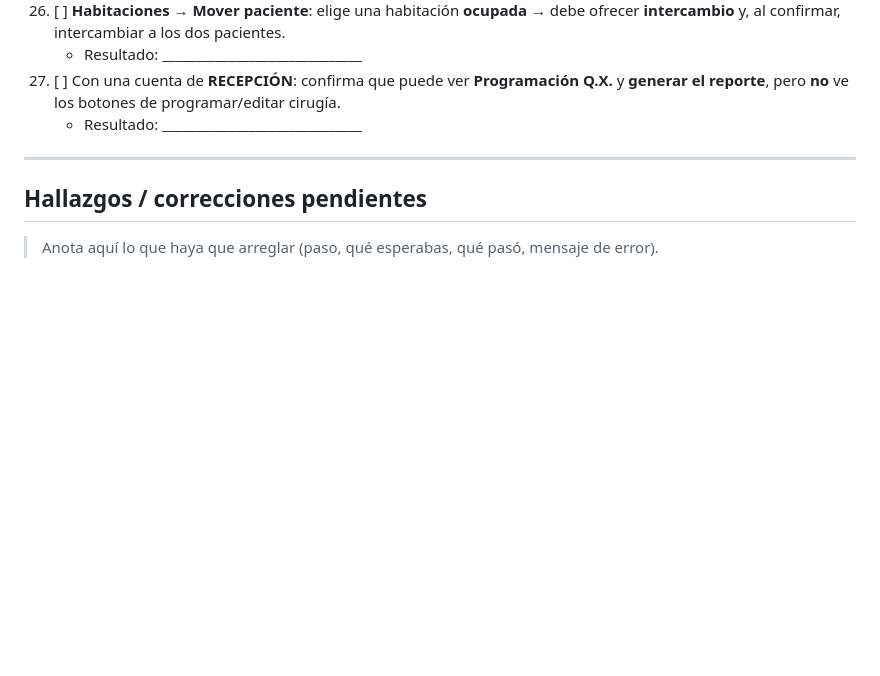
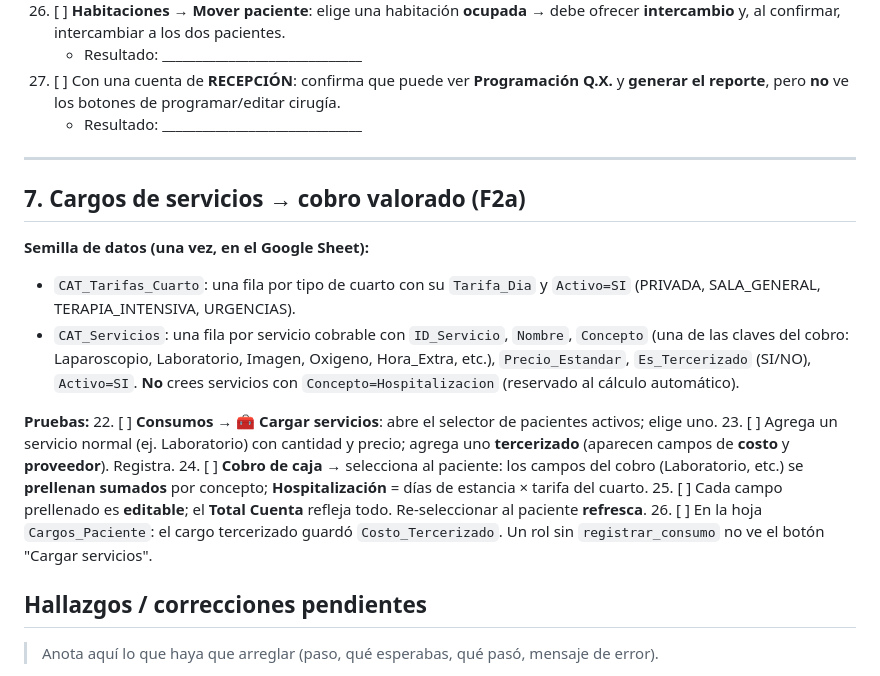
Before and after one commit to CarlosJefferyL/ceb-sistema, a Markdown page: docs/GUIA_PRUEBAS.md, the part around the change. Drawn GitHub-style; blank space fills up the shorter version.

Commit message:
docs: pruebas F2a + semilla de CAT_Servicios/CAT_Tarifas_Cuarto

```diff
--- a/docs/GUIA_PRUEBAS.md
+++ b/docs/GUIA_PRUEBAS.md
@@ -96,6 +96,19 @@ Datos útiles que ya existen: artículo **FENODID** (med. controlado con saldo e
 
 ---
 
+## 7. Cargos de servicios → cobro valorado (F2a)
+
+**Semilla de datos (una vez, en el Google Sheet):**
+- `CAT_Tarifas_Cuarto`: una fila por tipo de cuarto con su `Tarifa_Dia` y `Activo=SI` (PRIVADA, SALA_GENERAL, TERAPIA_INTENSIVA, URGENCIAS).
+- `CAT_Servicios`: una fila por servicio cobrable con `ID_Servicio`, `Nombre`, `Concepto` (una de las claves del cobro: Laparoscopio, Laboratorio, Imagen, Oxigeno, Hora_Extra, etc.), `Precio_Estandar`, `Es_Tercerizado` (SI/NO), `Activo=SI`. **No** crees servicios con `Concepto=Hospitalizacion` (reservado al cálculo automático).
+
+**Pruebas:**
+22. [ ] **Consumos → 🧰 Cargar servicios**: abre el selector de pacientes activos; elige uno.
+23. [ ] Agrega un servicio normal (ej. Laboratorio) con cantidad y precio; agrega uno **tercerizado** (aparecen campos de **costo** y **proveedor**). Registra.
+24. [ ] **Cobro de caja** → selecciona al paciente: los campos del cobro (Laboratorio, etc.) se **prellenan sumados** por concepto; **Hospitalización** = días de estancia × tarifa del cuarto.
+25. [ ] Cada campo prellenado es **editable**; el **Total Cuenta** refleja todo. Re-seleccionar al paciente **refresca**.
+26. [ ] En la hoja `Cargos_Paciente`: el cargo tercerizado guardó `Costo_Tercerizado`. Un rol sin `registrar_consumo` no ve el botón "Cargar servicios".
+
 ## Hallazgos / correcciones pendientes
 > Anota aquí lo que haya que arreglar (paso, qué esperabas, qué pasó, mensaje de error).
 
```
